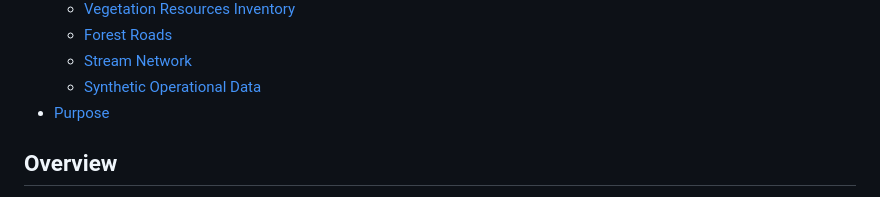
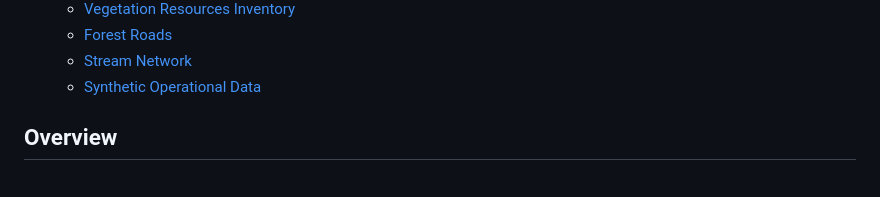
Before and after one commit to Dalmarr/Coastal-BC-Forestry-Operations-Viewer, a Markdown page: README.md, the part around the change. Drawn GitHub-style.

Commit message:
Update README to remove duplicate 'Purpose' section

```diff
--- a/README.md
+++ b/README.md
@@ -66,7 +66,6 @@ Vancouver Island.
   - [Forest Roads](#forest-roads)
   - [Stream Network](#stream-network)
   - [Synthetic Operational Data](#synthetic-operational-data)
-- [Purpose](#purpose)
 
  ## Overview
 
```
